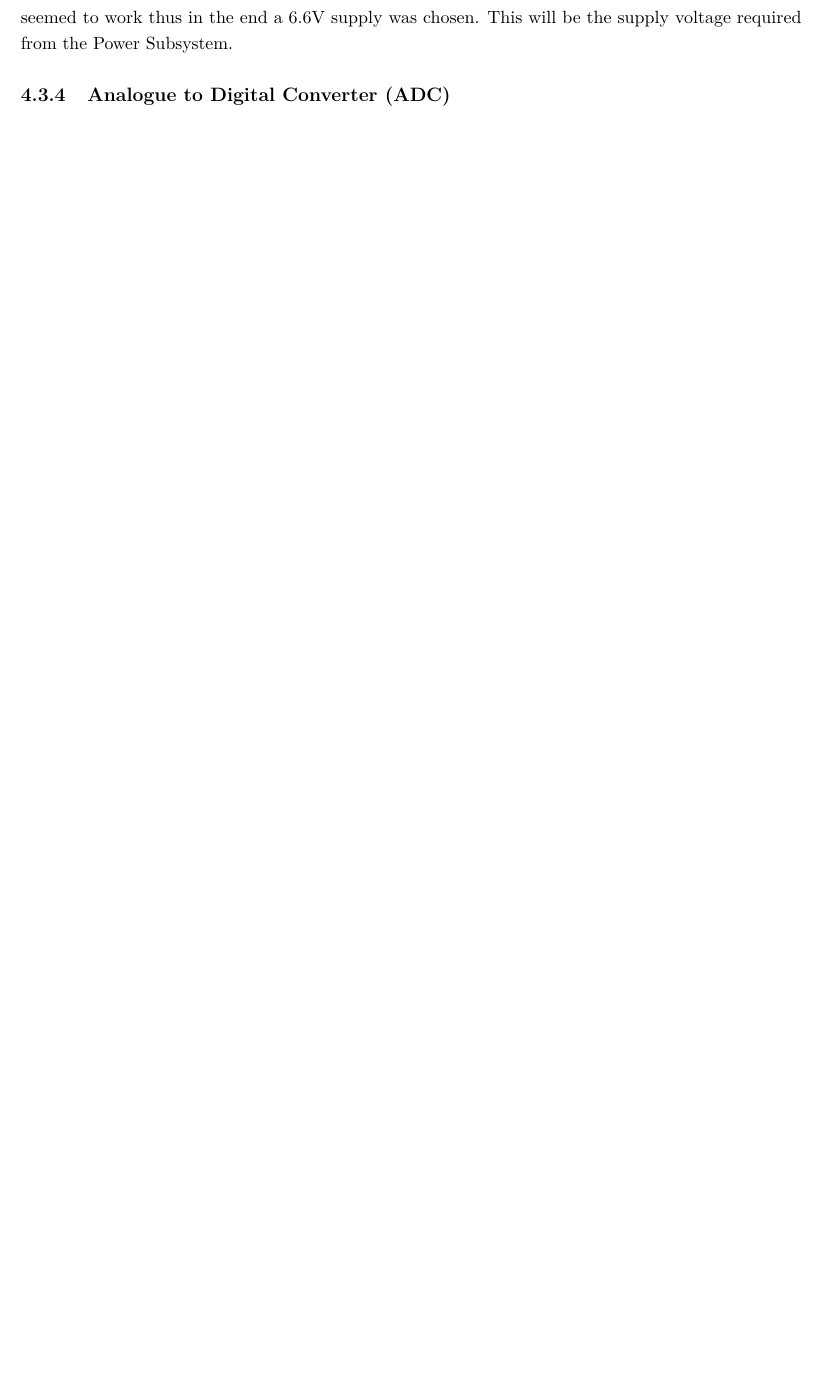
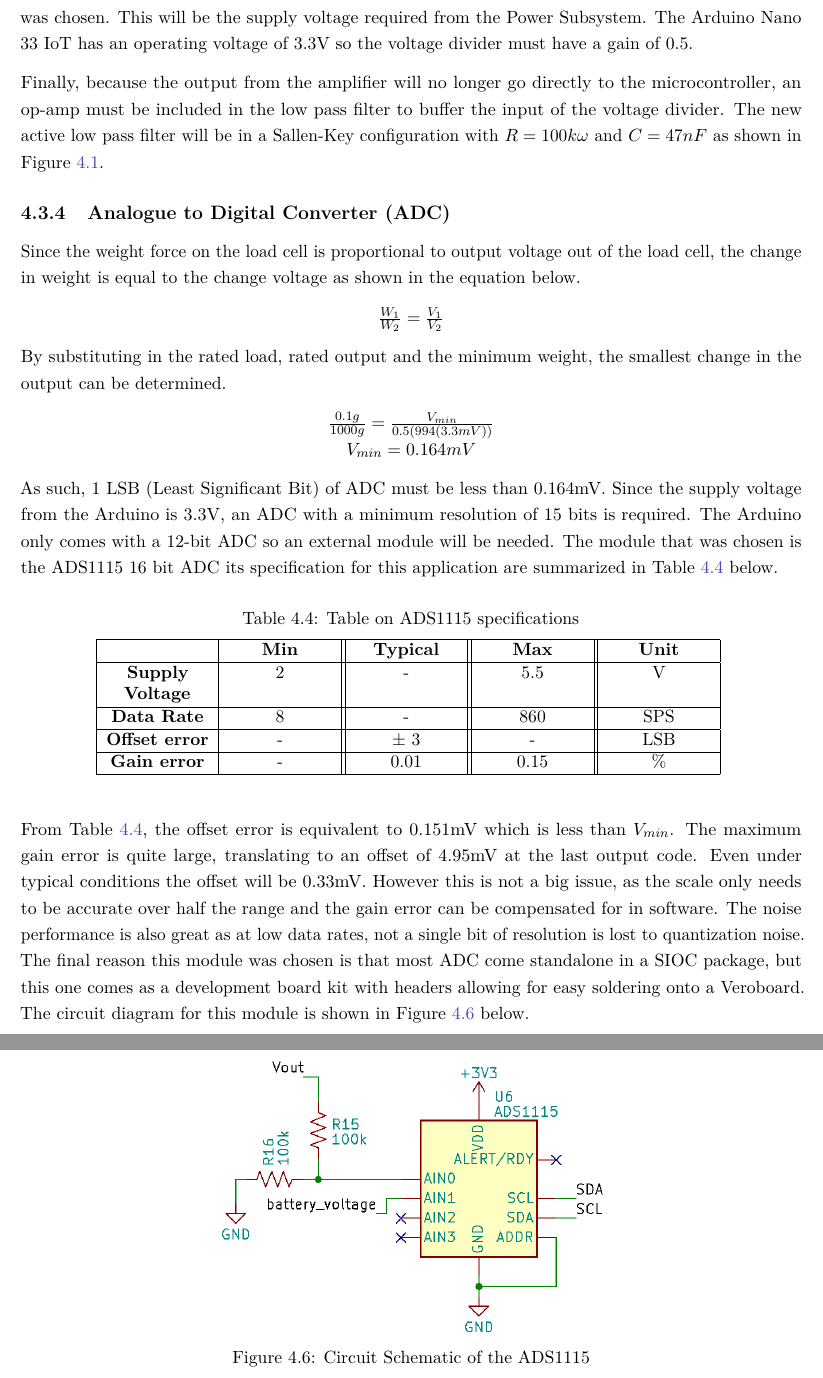
Before and after one commit to karanimaan/EEE4113F-Project--Group-26, a LaTeX document (Report/Main.tex, which reads Report/Chapters/Sensing Subsystem.tex): part of page 20 of 26 before the commit and two parts of pages 21 and 22 of 29 after it, the two joined at a grey line, cut so that both start at the same text, the shorter picture padded with empty space. The pictures show the PDF file Report/Main.pdf that the author committed with the source.

Commit message:
Added ADC to sensing

```diff
--- a/Report/Chapters/Sensing Subsystem.tex
+++ b/Report/Chapters/Sensing Subsystem.tex
@@ -136,14 +133,54 @@
 	Since the instrumentation amplifier has op-amps, it needs 2 rail voltages, a positive and a negative. Unfortunately there is only a single supply, however this supply can be split in two with a simple op-amp circuit, as shown in Figure \ref{fig:S5} below.
 	\begin{figure}[h!]
 		\centering
-		\includegraphics[width=0.6\linewidth]{Figures/Split Supply.png}
+		\includegraphics[width=0.5\linewidth]{Figures/Split Supply.png}
 		\caption{Schematic of Split Supply Circuit}
 		\label{fig:S5}
 	\end{figure}
 
-	If the new reference point is made to be "Virtual GND", then two rail voltages equal to $\pm \frac{V_{cc}}{2}$ are obtained. This does mean that output of the amplifier will have an offset of $\frac{V_{cc}}{2}$, but this can be stepped down using a voltage divider as to not damage the input to the micro-controller. In testing, a 5V supply was initially used but this resulted in the op-amps saturating. Any voltage above 6V seemed to work thus in the end a 6.6V supply was chosen. This will be the supply voltage required from the Power Subsystem.
+	If the new reference point is made to be "Virtual GND", then two rail voltages equal to $\pm \frac{V_{cc}}{2}$ are obtained. This does mean that output of the amplifier will have an offset of $\frac{V_{cc}}{2}$, but this can be stepped down using a voltage divider as to not damage the input to the microcontroller. In testing, a 5V supply was initially used but this resulted in the op-amps saturating. In the early stages of the design process, the amplifier was tested using $\pm3.3V$ and this worked fine so in the end a 6.6V supply was chosen. This will be the supply voltage required from the Power Subsystem. The Arduino Nano 33 IoT has an operating voltage of 3.3V so the voltage divider must have a gain of 0.5.
+
+	Finally, because the output from the amplifier will no longer go directly to the microcontroller, an op-amp must be included in the low pass filter to buffer the input of the voltage divider. The new active low pass filter will be in a Sallen-Key configuration with $R = 100k\omega$ and $C = 47nF$ as shown in Figure \ref{fig:S1}.
 
 	\subsection{Analogue to Digital Converter (ADC)}
+	Since the weight force on the load cell is proportional to output voltage out of the load cell, the change in weight is equal to the change voltage as shown in the equation below.
+	\begin{center}
+		$\frac{W_1}{W_2} = \frac{V_1}{V_2}$ \\
+	\end{center}
+	By substituting in the rated load, rated output and the minimum weight, the smallest change in the output can be determined.
+	\begin{center}
+		$\frac{0.1g}{1000g} = \frac{V_{min}}{0.5(994(3.3mV))}$ \\
+		$V_{min} = 0.164mV$
+	\end{center}
+	As such, 1 LSB (Least Significant Bit) of ADC must be less than 0.164mV. Since the supply voltage from the Arduino is 3.3V, an ADC with a minimum resolution of 15 bits is required. The Arduino only comes with a 12-bit ADC so an external module will be needed.
+	The module that was chosen is the ADS1115 16 bit ADC its specification for this application are summarized in Table \ref{tab:S4} below.
+		\begin{table}[h!]
+		\centering
+		\caption{Table on ADS1115 specifications}
+		\begin{tabularx}{0.8\textwidth} {
+				| >{\centering\arraybackslash}X
+				| >{\centering\arraybackslash}X |
+				| >{\centering\arraybackslash}X |
+				| >{\centering\arraybackslash}X |
+				| >{\centering\arraybackslash}X |}
+			\hline
+			& \textbf{Min} & \textbf{Typical} & \textbf{Max} & \textbf{Unit} \\ \hline
+			\textbf{Supply Voltage} & 2            & -                & 5.5          & V             \\ \hline
+			\textbf{Data Rate}      & 8            & -                & 860          & SPS           \\ \hline
+			\textbf{Offset error}   & -            & $\pm$ 3            & -            & LSB           \\ \hline
+			\textbf{Gain error}     & -            & 0.01             & 0.15         & \%            \\ \hline
+		\end{tabularx}
+		\label{tab:S4}
+	\end{table}
+
+	From Table \ref{tab:S4}, the offset error is equivalent to 0.151mV which is less than $V_{min}$. The maximum gain error is quite large, translating to an offset of 4.95mV at the last output code. Even under typical conditions the offset will be 0.33mV. However this is not a big issue, as the scale only needs to be accurate over half the range and the gain error can be compensated for in software. The noise performance is also great as at low data rates, not a single bit of resolution is lost to quantization noise. The final reason this module was chosen is that most ADC come standalone in a SIOC package, but this one comes as a development board kit with headers allowing for easy soldering onto a Veroboard. The circuit diagram for this module is shown in Figure \ref{fig:S6} below.
+	\begin{figure}[h!]
+		\centering
+		\includegraphics[width=0.5\linewidth]{Figures/ADC.png}
+		\caption{Circuit Schematic of the ADS1115}
+		\label{fig:S6}
+	\end{figure}
+
 
 	% ----------------------------------------------------
 	\ifstandalone
```
Also changed, not shown: Report/Figures/ADC.png (added), Report/Figures/Amplifier.png, Report/Figures/RTC.png (deleted), Report/Main.pdf, Report/Chapters/Sensing Subsystem.tex (51 more changed lines), 1 other file.
